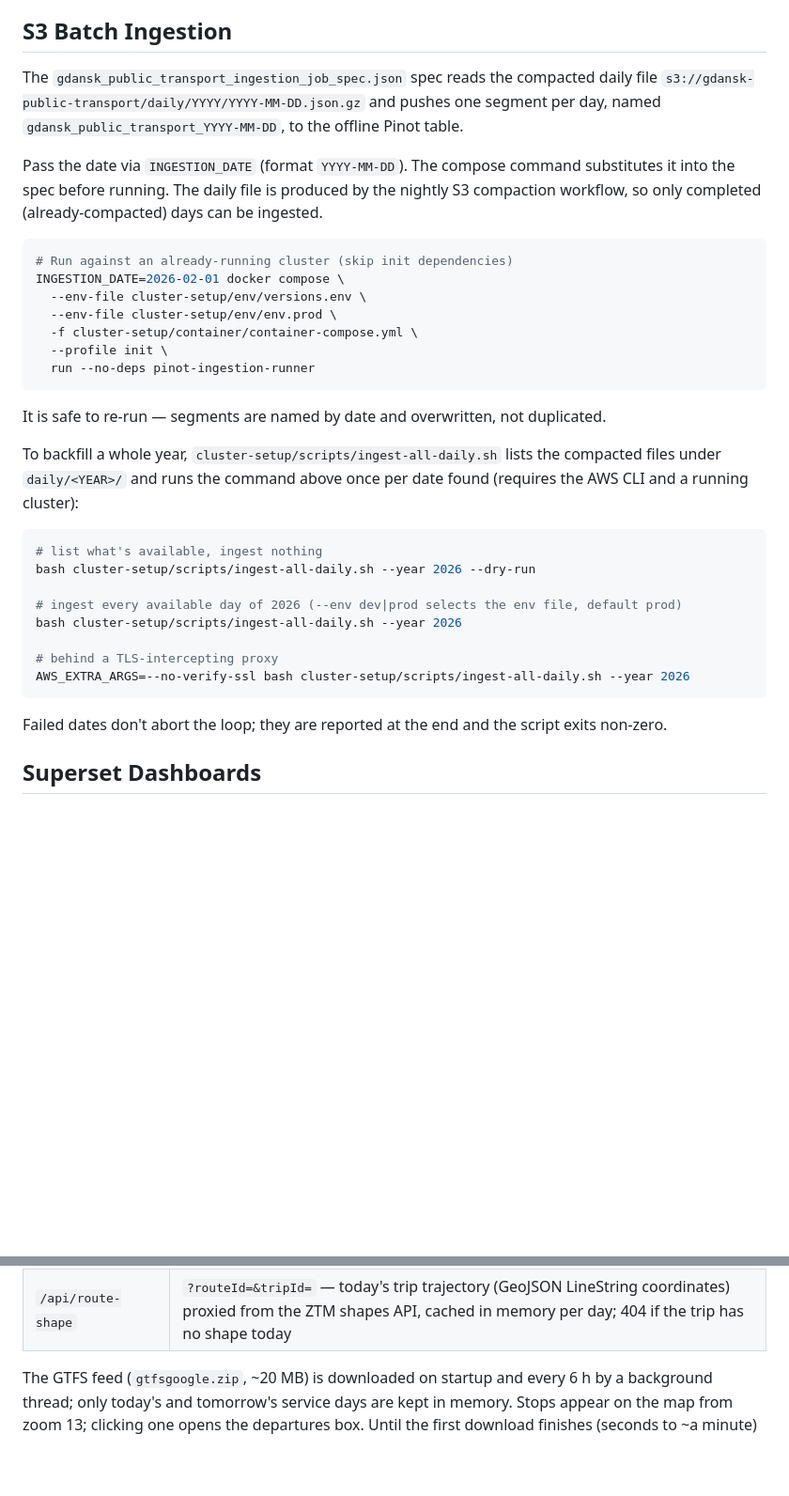
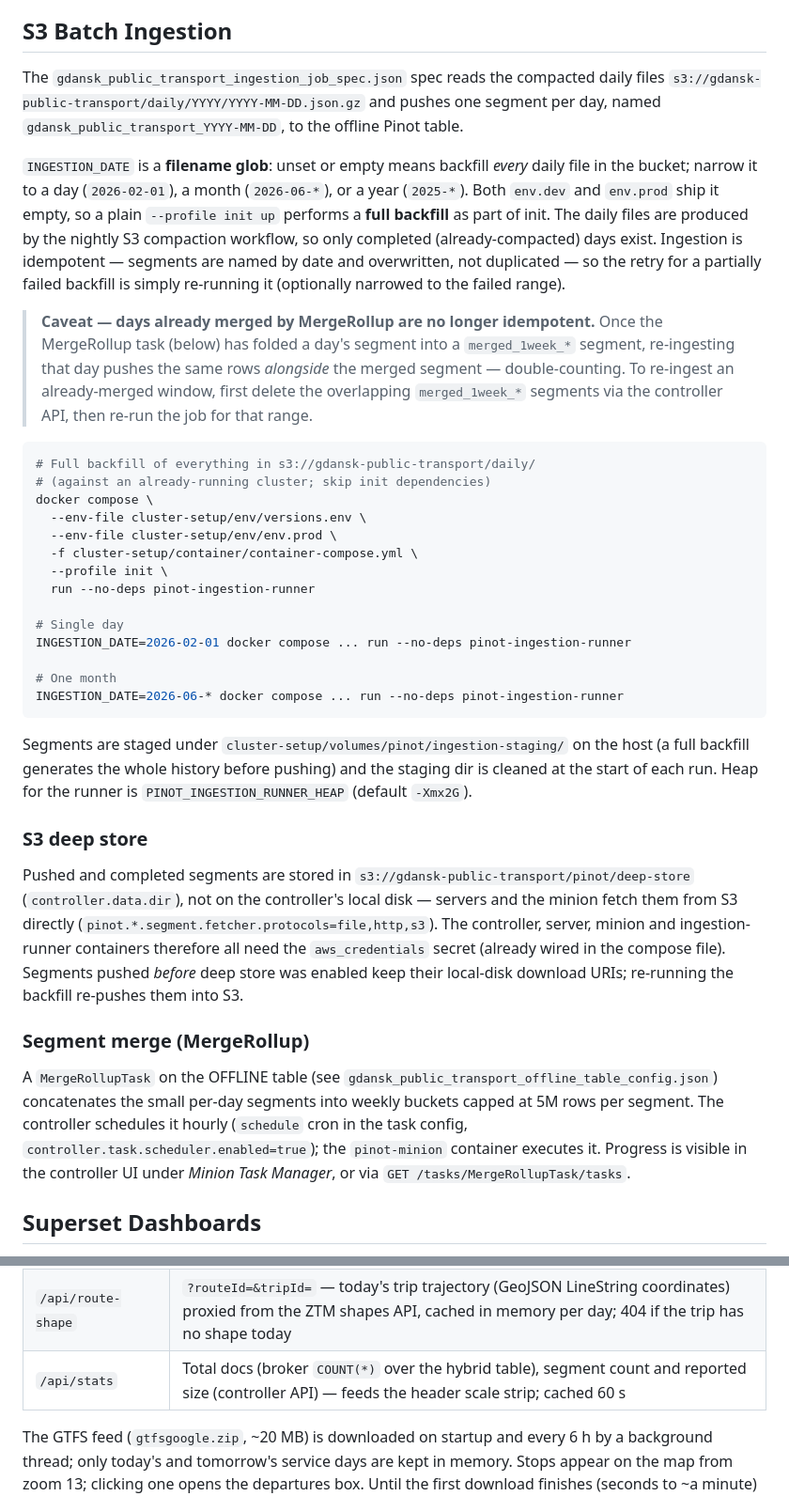
Before and after one commit to glowackirobert/data-ops-center, a Markdown page: cluster-setup/README-docker.md, 2 parts joined by grey strips. Shown at 94% size. Rendered like a GitHub page; blank space fills up the shorter version.

````diff
--- a/cluster-setup/README-docker.md
+++ b/cluster-setup/README-docker.md
@@ -178,39 +178,67 @@ PINOT_CONTROLLER_URL=http://localhost:9000 TABLE_CONFIG_DIR=cluster-setup/table_
 
 ## S3 Batch Ingestion
 
-The `gdansk_public_transport_ingestion_job_spec.json` spec reads the compacted daily file `s3://gdansk-public-transport/daily/YYYY/YYYY-MM-DD.json.gz` and pushes one segment per day, named `gdansk_public_transport_YYYY-MM-DD`, to the offline Pinot table.
+The `gdansk_public_transport_ingestion_job_spec.json` spec reads the compacted daily files `s3://gdansk-public-transport/daily/YYYY/YYYY-MM-DD.json.gz` and pushes one segment per day, named `gdansk_public_transport_YYYY-MM-DD`, to the offline Pinot table.
 
-Pass the date via `INGESTION_DATE` (format `YYYY-MM-DD`). The compose command substitutes it into the spec before running. The daily file is produced by the nightly S3 compaction workflow, so only completed (already-compacted) days can be ingested.
+`INGESTION_DATE` is a **filename glob**: unset or empty means backfill *every*
+daily file in the bucket; narrow it to a day (`2026-02-01`), a month
+(`2026-06-*`), or a year (`2025-*`). Both `env.dev` and `env.prod` ship it
+empty, so a plain `--profile init up` performs a **full backfill** as part of
+init. The daily files are produced by the nightly S3 compaction workflow, so
+only completed (already-compacted) days exist. Ingestion is idempotent —
+segments are named by date and overwritten, not duplicated — so the retry for
+a partially failed backfill is simply re-running it (optionally narrowed to
+the failed range).
+
+> **Caveat — days already merged by MergeRollup are no longer idempotent.**
+> Once the MergeRollup task (below) has folded a day's segment into a
+> `merged_1week_*` segment, re-ingesting that day pushes the same rows
+> *alongside* the merged segment — double-counting. To re-ingest an
+> already-merged window, first delete the overlapping `merged_1week_*`
+> segments via the controller API, then re-run the job for that range.
 
 ```bash
-# Run against an already-running cluster (skip init dependencies)
-INGESTION_DATE=2026-02-01 docker compose \
+# Full backfill of everything in s3://gdansk-public-transport/daily/
+# (against an already-running cluster; skip init dependencies)
+docker compose \
   --env-file cluster-setup/env/versions.env \
   --env-file cluster-setup/env/env.prod \
   -f cluster-setup/container/container-compose.yml \
   --profile init \
   run --no-deps pinot-ingestion-runner
+
+# Single day
+INGESTION_DATE=2026-02-01 docker compose ... run --no-deps pinot-ingestion-runner
+
+# One month
+INGESTION_DATE=2026-06-* docker compose ... run --no-deps pinot-ingestion-runner
 ```
 
-It is safe to re-run — segments are named by date and overwritten, not duplicated.
+Segments are staged under `cluster-setup/volumes/pinot/ingestion-staging/` on
+the host (a full backfill generates the whole history before pushing) and the
+staging dir is cleaned at the start of each run. Heap for the runner is
+`PINOT_INGESTION_RUNNER_HEAP` (default `-Xmx2G`).
 
-To backfill a whole year, `cluster-setup/scripts/ingest-all-daily.sh` lists the
-compacted files under `daily/<YEAR>/` and runs the command above once per
-date found (requires the AWS CLI and a running cluster):
+### S3 deep store
 
-```bash
-# list what's available, ingest nothing
-bash cluster-setup/scripts/ingest-all-daily.sh --year 2026 --dry-run
+Pushed and completed segments are stored in
+`s3://gdansk-public-transport/pinot/deep-store` (`controller.data.dir`), not on
+the controller's local disk — servers and the minion fetch them from S3
+directly (`pinot.*.segment.fetcher.protocols=file,http,s3`). The controller,
+server, minion and ingestion-runner containers therefore all need the
+`aws_credentials` secret (already wired in the compose file). Segments pushed
+*before* deep store was enabled keep their local-disk download URIs; re-running
+the backfill re-pushes them into S3.
 
-# ingest every available day of 2026 (--env dev|prod selects the env file, default prod)
-bash cluster-setup/scripts/ingest-all-daily.sh --year 2026
+### Segment merge (MergeRollup)
 
-# behind a TLS-intercepting proxy
-AWS_EXTRA_ARGS=--no-verify-ssl bash cluster-setup/scripts/ingest-all-daily.sh --year 2026
-```
-
-Failed dates don't abort the loop; they are reported at the end and the
-script exits non-zero.
+A `MergeRollupTask` on the OFFLINE table (see
+`gdansk_public_transport_offline_table_config.json`) concatenates the small
+per-day segments into weekly buckets capped at 5M rows per segment. The
+controller schedules it hourly (`schedule` cron in the task config,
+`controller.task.scheduler.enabled=true`); the `pinot-minion` container
+executes it. Progress is visible in the controller UI under *Minion Task
+Manager*, or via `GET /tasks/MergeRollupTask/tasks`.
 
 ## Superset Dashboards
 
@@ -266,6 +294,7 @@ The backend (stdlib Python, no dependencies) exposes:
 | `/api/stops`       | All stop poles (id, name, code, lat/lon) from the ZTM GTFS feed                               |
 | `/api/departures`  | `?stopId=` — scheduled departures in the next 60 min (or the next 3 if none), adjusted by live delays from the GPS feed: a delayed vehicle stays listed until its estimated time passes |
 | `/api/route-shape` | `?routeId=&tripId=` — today's trip trajectory (GeoJSON LineString coordinates) proxied from the ZTM shapes API, cached in memory per day; 404 if the trip has no shape today |
+| `/api/stats`       | Total docs (broker `COUNT(*)` over the hybrid table), segment count and reported size (controller API) — feeds the header scale strip; cached 60 s |
 
 The GTFS feed (`gtfsgoogle.zip`, ~20 MB) is downloaded on startup and every 6 h
 by a background thread; only today's and tomorrow's service days are kept in
````
Also changed, not shown: CLAUDE.md (+4 -4 lines).
